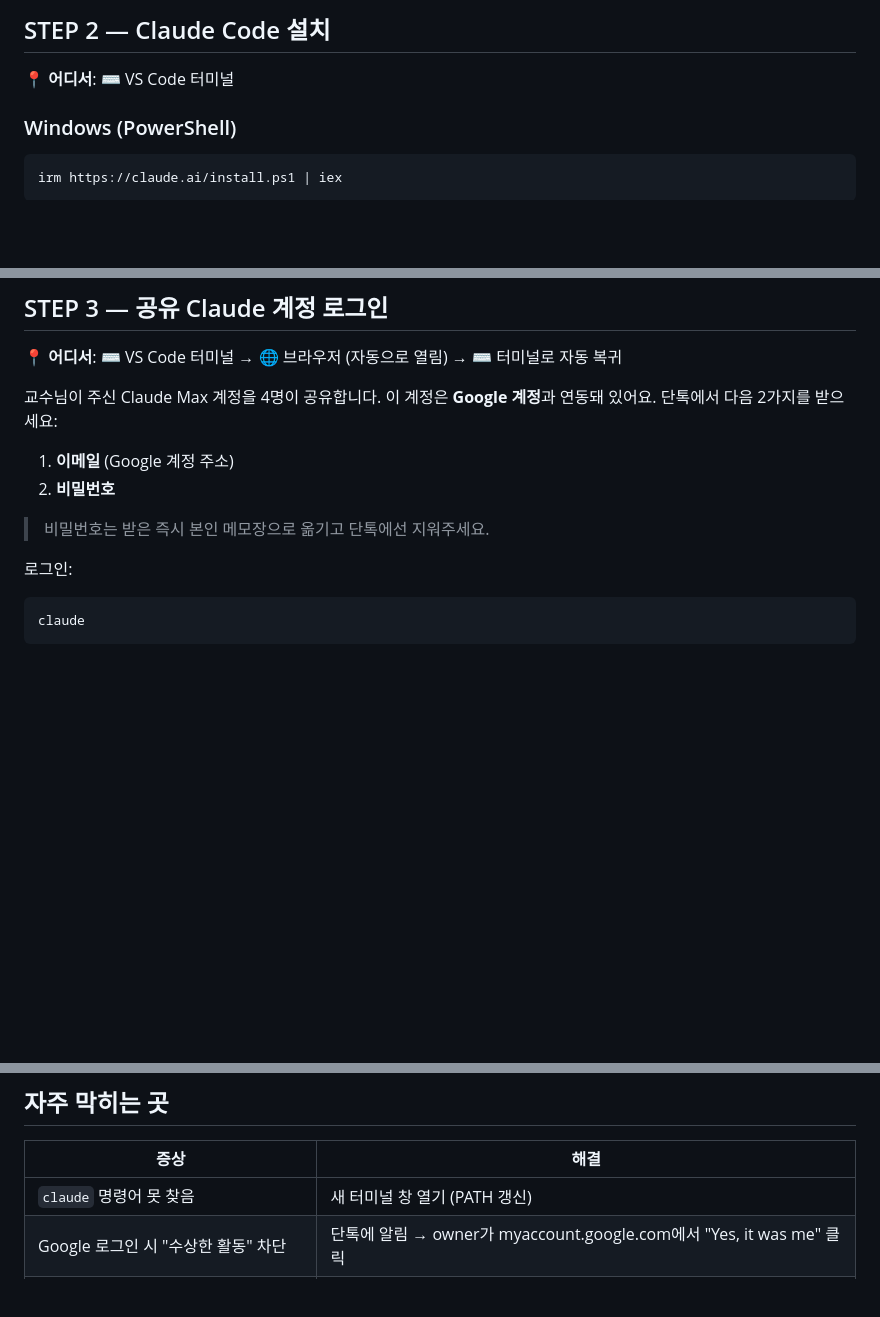
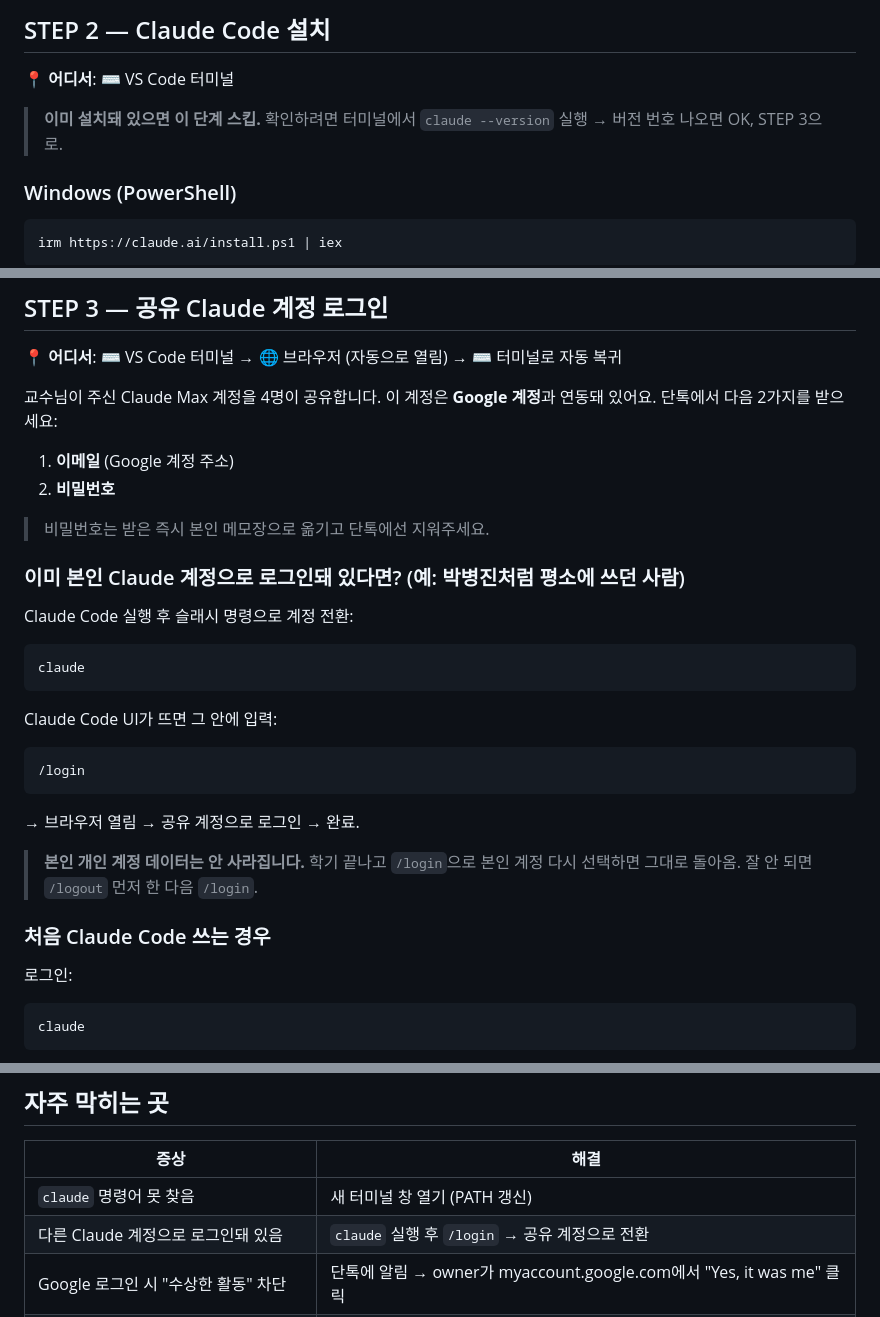
Before and after one commit to aqhiopmens/TeemO, a Markdown page: ONBOARDING.md, 3 parts joined by grey strips. GitHub-like rendering; blank space fills up the shorter version.

Commit message:
Handle already-installed and already-logged-in cases (#6)
Add two skip-paths for teammates who already have Claude Code set up: a STEP 2 note that the install step can be skipped if claude --version works, and a STEP 3 sub-section covering /login to switch from a personal account to the shared one without losing personal data. Also add the account-switch shortcut to the troubleshooting table.

Co-authored-by: Claude Opus 4.7 (1M context) <noreply@anthropic.com>

````diff
--- a/ONBOARDING.md
+++ b/ONBOARDING.md
@@ -50,6 +50,8 @@
 
 📍 **어디서**: ⌨️ VS Code 터미널
 
+> **이미 설치돼 있으면 이 단계 스킵.** 확인하려면 터미널에서 `claude --version` 실행 → 버전 번호 나오면 OK, STEP 3으로.
+
 ### Windows (PowerShell)
 ```powershell
 irm https://claude.ai/install.ps1 | iex
@@ -82,6 +84,23 @@ claude --version
 2. **비밀번호**
 
 > 비밀번호는 받은 즉시 본인 메모장으로 옮기고 단톡에선 지워주세요.
+
+### 이미 본인 Claude 계정으로 로그인돼 있다면? (예: 박병진처럼 평소에 쓰던 사람)
+
+Claude Code 실행 후 슬래시 명령으로 계정 전환:
+```bash
+claude
+```
+Claude Code UI가 뜨면 그 안에 입력:
+```
+/login
+```
+→ 브라우저 열림 → 공유 계정으로 로그인 → 완료.
+
+> **본인 개인 계정 데이터는 안 사라집니다.** 학기 끝나고 `/login`으로 본인 계정 다시 선택하면 그대로 돌아옴.
+> 잘 안 되면 `/logout` 먼저 한 다음 `/login`.
+
+### 처음 Claude Code 쓰는 경우
 
 로그인:
 ```bash
@@ -178,6 +197,7 @@ git push -u origin feature/app-내작업이름
 | 증상 | 해결 |
 |---|---|
 | `claude` 명령어 못 찾음 | 새 터미널 창 열기 (PATH 갱신) |
+| 다른 Claude 계정으로 로그인돼 있음 | `claude` 실행 후 `/login` → 공유 계정으로 전환 |
 | Google 로그인 시 "수상한 활동" 차단 | 단톡에 알림 → owner가 myaccount.google.com에서 "Yes, it was me" 클릭 |
 | `git push` 거부됨 (permission denied) | collaborator 초대 수락 안 함 → STEP 1 마지막 확인 |
 | Claude가 프로젝트 컨텍스트 모름 | `CLAUDE.md`가 있는 폴더에서 `claude` 실행했는지 확인 |
````
